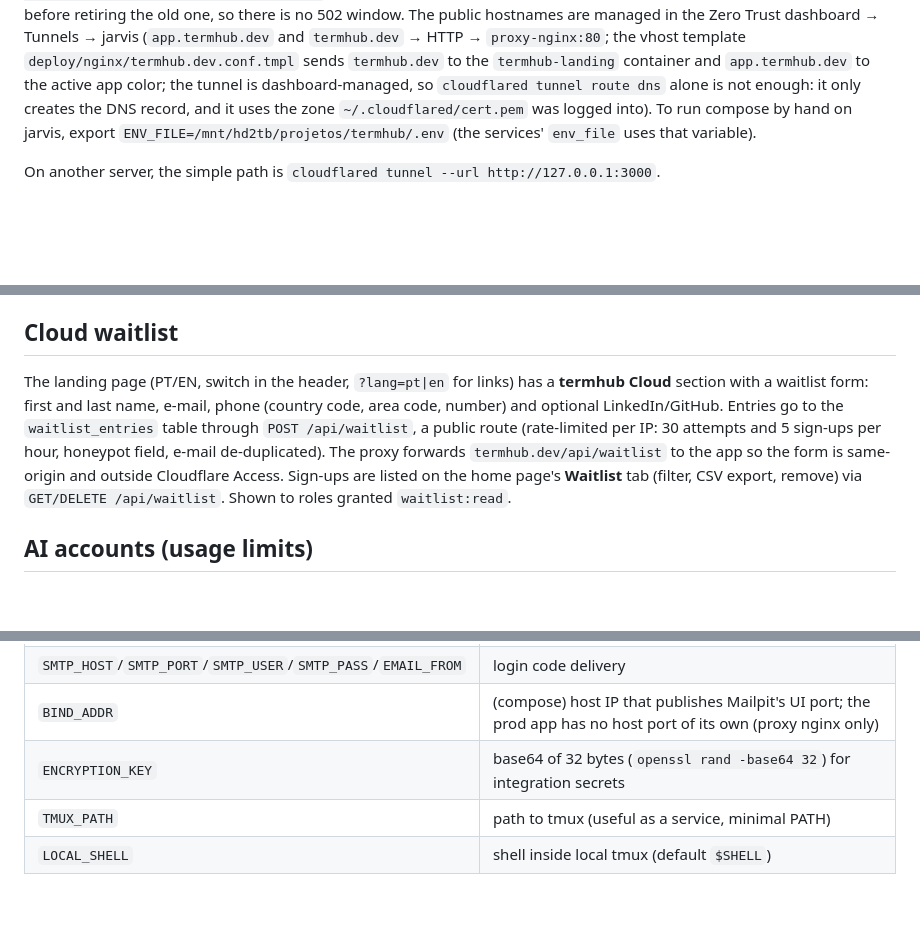
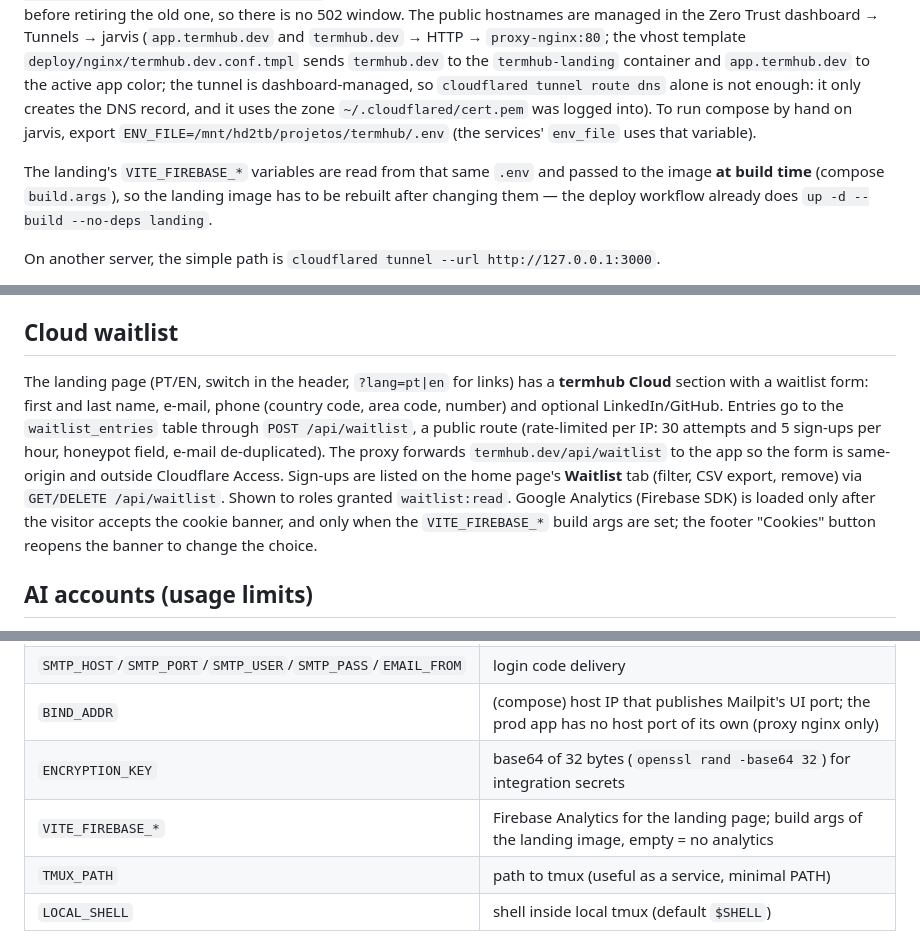
Before and after one commit to Vkakarott/termhub, a Markdown page: README.md, 3 parts joined by grey strips. Drawn GitHub-style; blank space fills up the shorter version.

Commit message:
Docs: document the landing's Firebase Analytics variables
The VITE_FIREBASE_* values are baked into the static bundle at build time, so
the README has to say the landing image must be rebuilt when they change —
otherwise editing the .env looks like it did nothing.

Co-Authored-By: Claude Opus 5 (1M context) <noreply@anthropic.com>

```diff
--- a/README.md
+++ b/README.md
@@ -102,6 +102,8 @@ Logs on macOS: `data/logs/`. On Linux: `journalctl --user -u termhub -f` (use `l
 
 On jarvis, the app is published at **https://app.termhub.dev** and the landing page at **https://termhub.dev** through the existing proxy (`/mnt/hd2tb/proxy`: nginx + `cloudflared`, tunnel "jarvis"). The `docker-compose.proxy.yml` overlay puts `app-blue`/`app-green` on the external `proxy` docker network; deploys are blue-green (see `deploy/blue-green.sh`): the `nginx/conf.d/termhub.dev.conf` vhost, rendered from `deploy/nginx/termhub.dev.conf.tmpl`, does `proxy_pass http://termhub-app-<active color>:3000` with WebSocket upgrade, and the script switches it to the newly healthy color before retiring the old one, so there is no 502 window. The public hostnames are managed in the Zero Trust dashboard → Tunnels → jarvis (`app.termhub.dev` and `termhub.dev` → HTTP → `proxy-nginx:80`; the vhost template `deploy/nginx/termhub.dev.conf.tmpl` sends `termhub.dev` to the `termhub-landing` container and `app.termhub.dev` to the active app color; the tunnel is dashboard-managed, so `cloudflared tunnel route dns` alone is not enough: it only creates the DNS record, and it uses the zone `~/.cloudflared/cert.pem` was logged into). To run compose by hand on jarvis, export `ENV_FILE=/mnt/hd2tb/projetos/termhub/.env` (the services' `env_file` uses that variable).
 
+The landing's `VITE_FIREBASE_*` variables are read from that same `.env` and passed to the image **at build time** (compose `build.args`), so the landing image has to be rebuilt after changing them — the deploy workflow already does `up -d --build --no-deps landing`.
+
 On another server, the simple path is `cloudflared tunnel --url http://127.0.0.1:3000`.
 
 Set `PUBLIC_URL=https://app.termhub.yourdomain.com` in `.env` (`secure` cookies + Google redirect). If you protect it with **Cloudflare Access**, set `AUTH_MODE=app,cloudflare`, `CF_TEAM_DOMAIN` and `CF_AUD` — the server validates the `Cf-Access-Jwt-Assertion` JWT on every request in addition to the app session.
@@ -157,7 +159,7 @@ The home page's **Hardware** tab shows a machine's CPU usage and load, RAM and s
 
 ## Cloud waitlist
 
-The landing page (PT/EN, switch in the header, `?lang=pt|en` for links) has a **termhub Cloud** section with a waitlist form: first and last name, e-mail, phone (country code, area code, number) and optional LinkedIn/GitHub. Entries go to the `waitlist_entries` table through `POST /api/waitlist`, a public route (rate-limited per IP: 30 attempts and 5 sign-ups per hour, honeypot field, e-mail de-duplicated). The proxy forwards `termhub.dev/api/waitlist` to the app so the form is same-origin and outside Cloudflare Access. Sign-ups are listed on the home page's **Waitlist** tab (filter, CSV export, remove) via `GET/DELETE /api/waitlist`. Shown to roles granted `waitlist:read`.
+The landing page (PT/EN, switch in the header, `?lang=pt|en` for links) has a **termhub Cloud** section with a waitlist form: first and last name, e-mail, phone (country code, area code, number) and optional LinkedIn/GitHub. Entries go to the `waitlist_entries` table through `POST /api/waitlist`, a public route (rate-limited per IP: 30 attempts and 5 sign-ups per hour, honeypot field, e-mail de-duplicated). The proxy forwards `termhub.dev/api/waitlist` to the app so the form is same-origin and outside Cloudflare Access. Sign-ups are listed on the home page's **Waitlist** tab (filter, CSV export, remove) via `GET/DELETE /api/waitlist`. Shown to roles granted `waitlist:read`. Google Analytics (Firebase SDK) is loaded only after the visitor accepts the cookie banner, and only when the `VITE_FIREBASE_*` build args are set; the footer "Cookies" button reopens the banner to change the choice.
 
 ## AI accounts (usage limits)
 
@@ -190,6 +192,7 @@ See [.env.example](.env.example). Main ones:
 | `SMTP_HOST`/`SMTP_PORT`/`SMTP_USER`/`SMTP_PASS`/`EMAIL_FROM` | login code delivery |
 | `BIND_ADDR` | (compose) host IP that publishes Mailpit's UI port; the prod app has no host port of its own (proxy nginx only) |
 | `ENCRYPTION_KEY` | base64 of 32 bytes (`openssl rand -base64 32`) for integration secrets |
+| `VITE_FIREBASE_*` | Firebase Analytics for the landing page; build args of the landing image, empty = no analytics |
 | `TMUX_PATH` | path to tmux (useful as a service, minimal PATH) |
 | `LOCAL_SHELL` | shell inside local tmux (default `$SHELL`) |
 
```
